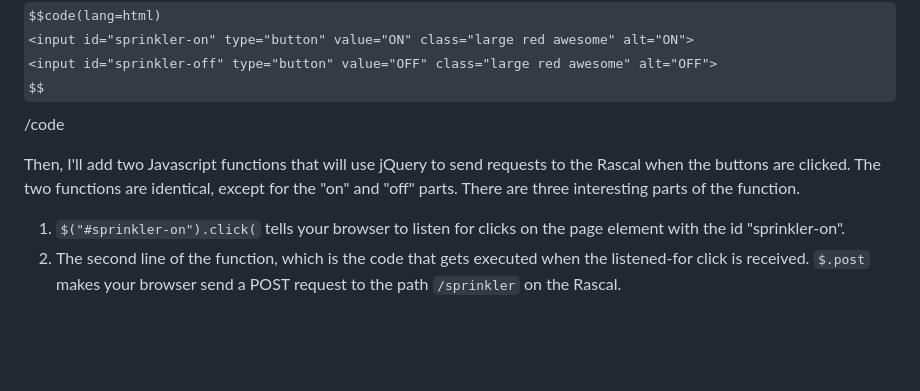
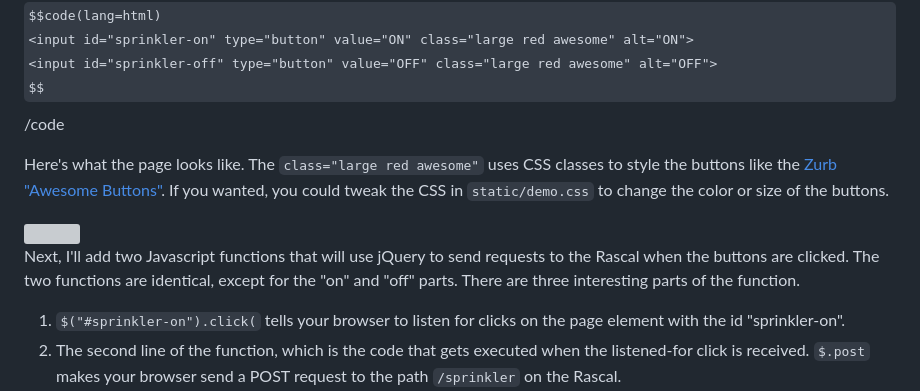
Before and after one commit to rascalmicro/rascal-www, a Markdown page: _static/basic-tutorial-digital-control.markdown, the part around the change printed below. Drawn GitHub-style; some formulas as TeX source; blank space fills up the shorter version; grey boxes are pictures that could not be loaded.

Commit message:
Add screenshot as suggested by Ben

```diff
--- a/_static/basic-tutorial-digital-control.markdown
+++ b/_static/basic-tutorial-digital-control.markdown
@@ -31,7 +31,11 @@ $$code(lang=html)
 <input id="sprinkler-off" type="button" value="OFF" class="large red awesome" alt="OFF">
 $$/code
 
-Then, I'll add two Javascript functions that will use jQuery to send requests to the Rascal when the buttons are clicked. The two functions are identical, except for the "on" and "off" parts. There are three interesting parts of the function.
+Here's what the page looks like. The <code>class="large red awesome"</code> uses CSS classes to style the buttons like the [Zurb "Awesome Buttons"][7]. If you wanted, you could tweak the CSS in <code>static/demo.css</code> to change the color or size of the buttons.
+
+<img src="http://rascalmicro.com/img/sprinkler-control-screenshot.png">
+
+Next, I'll add two Javascript functions that will use jQuery to send requests to the Rascal when the buttons are clicked. The two functions are identical, except for the "on" and "off" parts. There are three interesting parts of the function.
 
 1. <code>$("#sprinkler-on").click(</code> tells your browser to listen for clicks on the page element with the id "sprinkler-on".
 2. The second line of the function, which is the code that gets executed when the listened-for click is received. <code>$.post</code> makes your browser send a POST request to the path <code>/sprinkler</code> on the Rascal.
```
Also changed, not shown: other parts of _static/basic-tutorial-digital-control.markdown (+1 -0 lines), img/sprinkler-control-screenshot.png (added).
